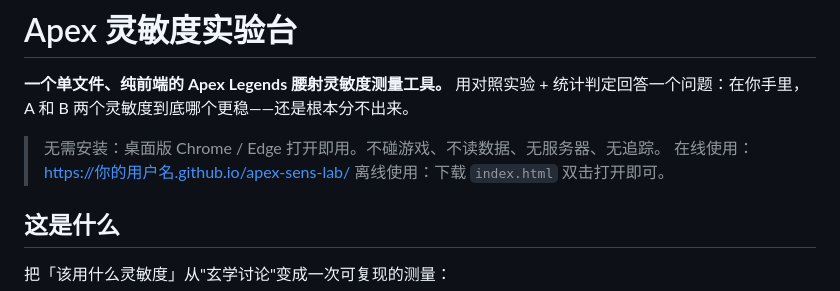
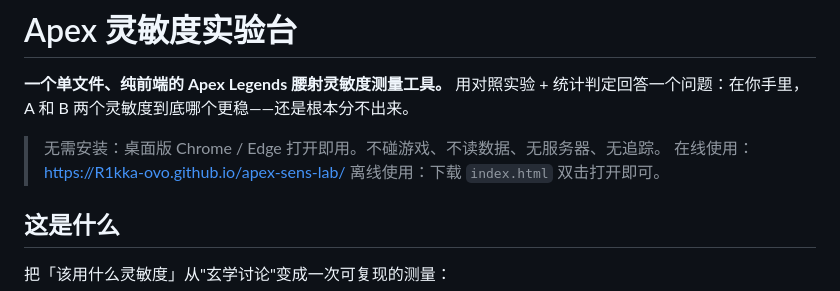
Before and after one commit to R1kka-ovo/apex-sens-lab, a Markdown page: README.md, the part around the change. Rendered like a GitHub page.

```diff
--- a/README.md
+++ b/README.md
@@ -4,7 +4,7 @@
 用对照实验 + 统计判定回答一个问题：在你手里，A 和 B 两个灵敏度到底哪个更稳——还是根本分不出来。
 
 > 无需安装：桌面版 Chrome / Edge 打开即用。不碰游戏、不读数据、无服务器、无追踪。
-> 在线使用：https://你的用户名.github.io/apex-sens-lab/
+> 在线使用：https://R1kka-ovo.github.io/apex-sens-lab/
 > 离线使用：下载 `index.html` 双击打开即可。
 
 ## 这是什么
```
